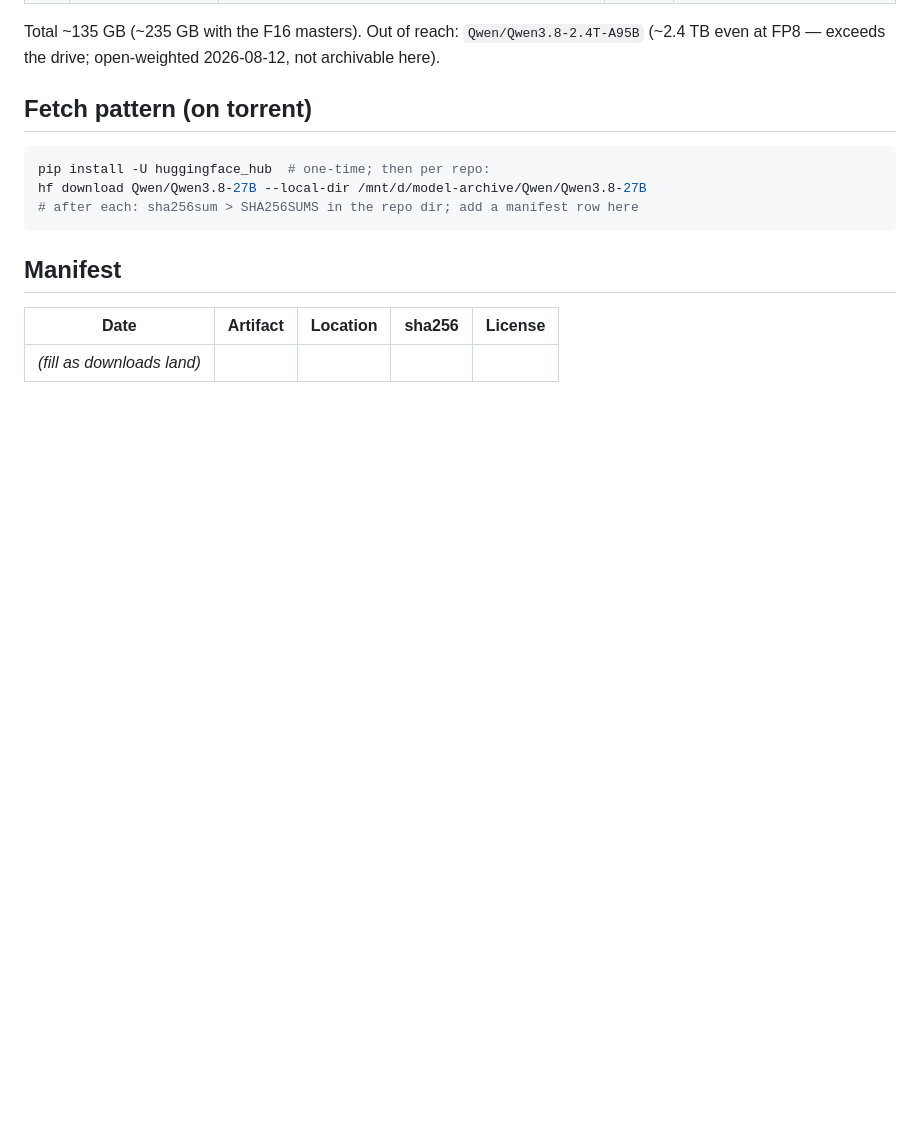
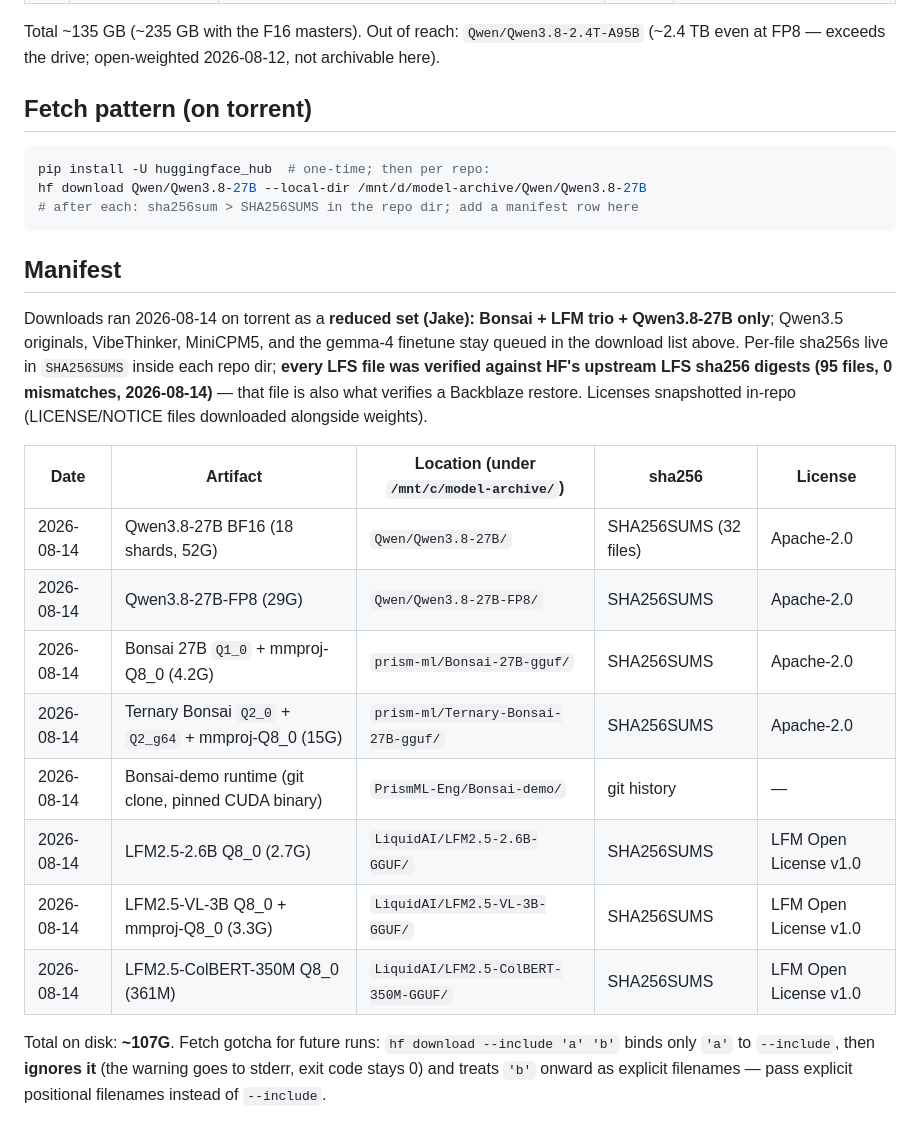
Before and after one commit to jcentner/local-models, a Markdown page: wiki/archive.md, the part around the change. GitHub-like rendering; blank space fills up the shorter version.

```diff
--- a/wiki/archive.md
+++ b/wiki/archive.md
@@ -71,6 +71,26 @@ hf download Qwen/Qwen3.8-27B --local-dir /mnt/d/model-archive/Qwen/Qwen3.8-27B
 
 ## Manifest
 
-| Date | Artifact | Location | sha256 | License |
+Downloads ran 2026-08-14 on torrent as a **reduced set (Jake): Bonsai + LFM
+trio + Qwen3.8-27B only**; Qwen3.5 originals, VibeThinker, MiniCPM5, and the
+gemma-4 finetune stay queued in the download list above. Per-file sha256s live
+in `SHA256SUMS` inside each repo dir; **every LFS file was verified against
+HF's upstream LFS sha256 digests (95 files, 0 mismatches, 2026-08-14)** — that
+file is also what verifies a Backblaze restore. Licenses snapshotted in-repo
+(LICENSE/NOTICE files downloaded alongside weights).
+
+| Date | Artifact | Location (under `/mnt/c/model-archive/`) | sha256 | License |
 |---|---|---|---|---|
-| *(fill as downloads land)* | | | | |
+| 2026-08-14 | Qwen3.8-27B BF16 (18 shards, 52G) | `Qwen/Qwen3.8-27B/` | SHA256SUMS (32 files) | Apache-2.0 |
+| 2026-08-14 | Qwen3.8-27B-FP8 (29G) | `Qwen/Qwen3.8-27B-FP8/` | SHA256SUMS | Apache-2.0 |
+| 2026-08-14 | Bonsai 27B `Q1_0` + mmproj-Q8_0 (4.2G) | `prism-ml/Bonsai-27B-gguf/` | SHA256SUMS | Apache-2.0 |
+| 2026-08-14 | Ternary Bonsai `Q2_0` + `Q2_g64` + mmproj-Q8_0 (15G) | `prism-ml/Ternary-Bonsai-27B-gguf/` | SHA256SUMS | Apache-2.0 |
+| 2026-08-14 | Bonsai-demo runtime (git clone, pinned CUDA binary) | `PrismML-Eng/Bonsai-demo/` | git history | — |
+| 2026-08-14 | LFM2.5-2.6B Q8_0 (2.7G) | `LiquidAI/LFM2.5-2.6B-GGUF/` | SHA256SUMS | LFM Open License v1.0 |
+| 2026-08-14 | LFM2.5-VL-3B Q8_0 + mmproj-Q8_0 (3.3G) | `LiquidAI/LFM2.5-VL-3B-GGUF/` | SHA256SUMS | LFM Open License v1.0 |
+| 2026-08-14 | LFM2.5-ColBERT-350M Q8_0 (361M) | `LiquidAI/LFM2.5-ColBERT-350M-GGUF/` | SHA256SUMS | LFM Open License v1.0 |
+
+Total on disk: **~107G**. Fetch gotcha for future runs: `hf download
+--include 'a' 'b'` binds only `'a'` to `--include`, then **ignores it** (the
+warning goes to stderr, exit code stays 0) and treats `'b'` onward as explicit
+filenames — pass explicit positional filenames instead of `--include`.
```
Also changed, not shown: wiki/backlog.md (+2 -1 lines), wiki/log.md (+14 -0 lines).
